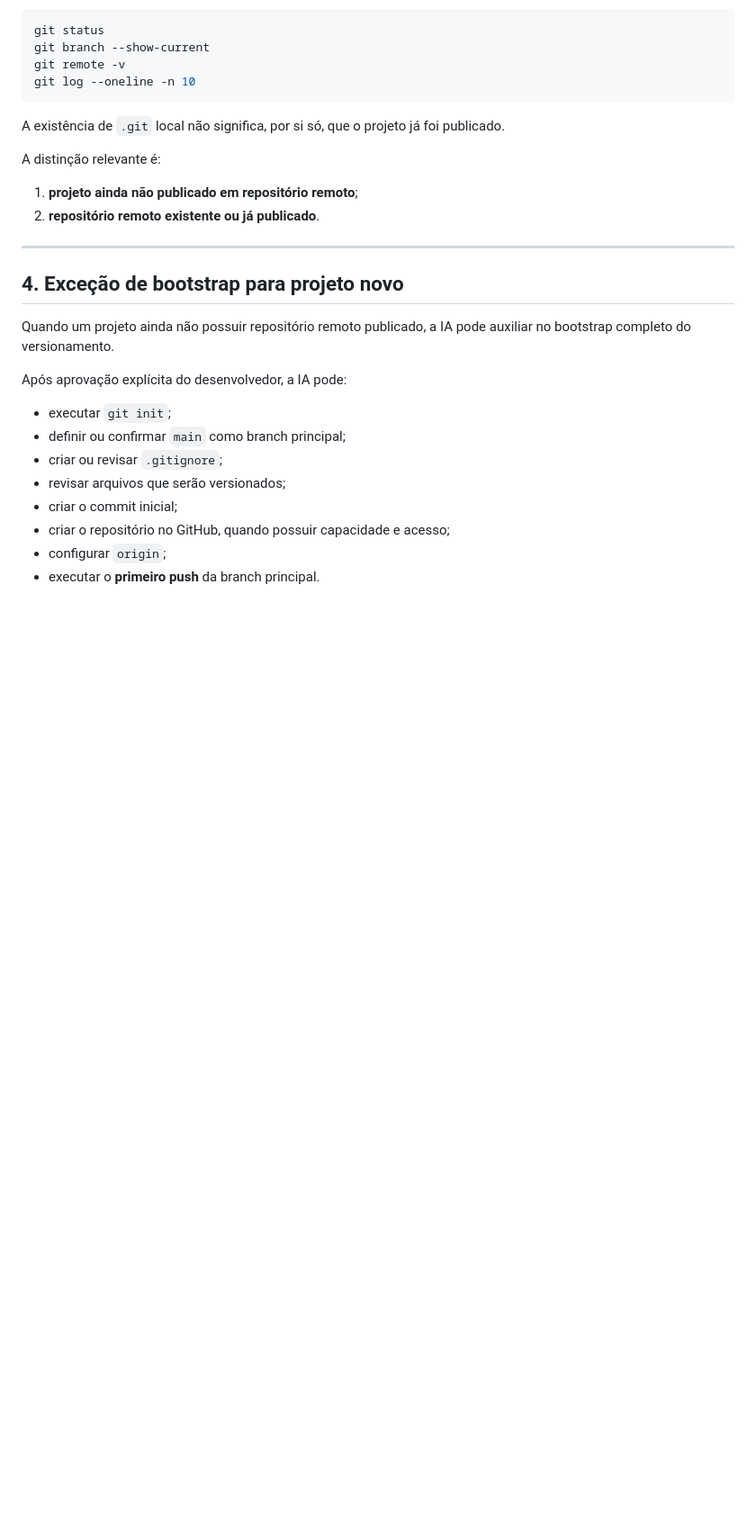
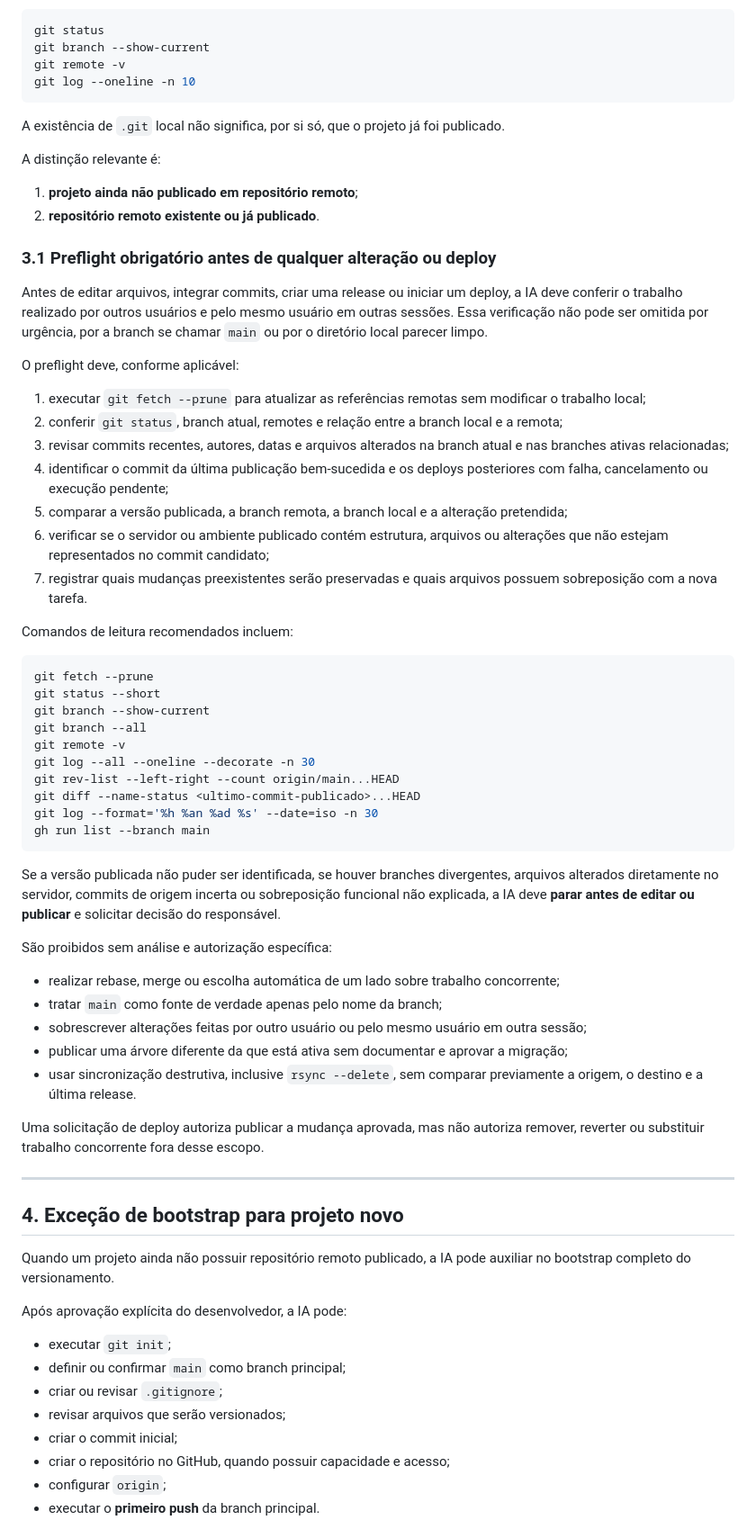
Before and after one commit to JoaoManoP/Tag---Prote-o-veicular, a Markdown page: ai-context/GIT_RULES.md, the part around one of its changes. Shown at 90% size. Drawn GitHub-style; blank space fills up the shorter version.

Commit message:
docs: require collaborative change preflight

````diff
--- a/ai-context/GIT_RULES.md
+++ b/ai-context/GIT_RULES.md
@@ -70,6 +70,47 @@ A distinção relevante é:
 
 1. **projeto ainda não publicado em repositório remoto**;
 2. **repositório remoto existente ou já publicado**.
+
+### 3.1 Preflight obrigatório antes de qualquer alteração ou deploy
+
+Antes de editar arquivos, integrar commits, criar uma release ou iniciar um deploy, a IA deve conferir o trabalho realizado por outros usuários e pelo mesmo usuário em outras sessões. Essa verificação não pode ser omitida por urgência, por a branch se chamar `main` ou por o diretório local parecer limpo.
+
+O preflight deve, conforme aplicável:
+
+1. executar `git fetch --prune` para atualizar as referências remotas sem modificar o trabalho local;
+2. conferir `git status`, branch atual, remotes e relação entre a branch local e a remota;
+3. revisar commits recentes, autores, datas e arquivos alterados na branch atual e nas branches ativas relacionadas;
+4. identificar o commit da última publicação bem-sucedida e os deploys posteriores com falha, cancelamento ou execução pendente;
+5. comparar a versão publicada, a branch remota, a branch local e a alteração pretendida;
+6. verificar se o servidor ou ambiente publicado contém estrutura, arquivos ou alterações que não estejam representados no commit candidato;
+7. registrar quais mudanças preexistentes serão preservadas e quais arquivos possuem sobreposição com a nova tarefa.
+
+Comandos de leitura recomendados incluem:
+
+```bash
+git fetch --prune
+git status --short
+git branch --show-current
+git branch --all
+git remote -v
+git log --all --oneline --decorate -n 30
+git rev-list --left-right --count origin/main...HEAD
+git diff --name-status <ultimo-commit-publicado>...HEAD
+git log --format='%h %an %ad %s' --date=iso -n 30
+gh run list --branch main
+```
+
+Se a versão publicada não puder ser identificada, se houver branches divergentes, arquivos alterados diretamente no servidor, commits de origem incerta ou sobreposição funcional não explicada, a IA deve **parar antes de editar ou publicar** e solicitar decisão do responsável.
+
+São proibidos sem análise e autorização específica:
+
+- realizar rebase, merge ou escolha automática de um lado sobre trabalho concorrente;
+- tratar `main` como fonte de verdade apenas pelo nome da branch;
+- sobrescrever alterações feitas por outro usuário ou pelo mesmo usuário em outra sessão;
+- publicar uma árvore diferente da que está ativa sem documentar e aprovar a migração;
+- usar sincronização destrutiva, inclusive `rsync --delete`, sem comparar previamente a origem, o destino e a última release.
+
+Uma solicitação de deploy autoriza publicar a mudança aprovada, mas não autoriza remover, reverter ou substituir trabalho concorrente fora desse escopo.
 
 ---
 
````
Also changed, not shown: other parts of ai-context/GIT_RULES.md (+14 -12 lines), ai-context/AI_CONTEXT.md (+4 -0 lines), ai-context/project/PROJECT_CONTEXT.md (+9 -0 lines).
